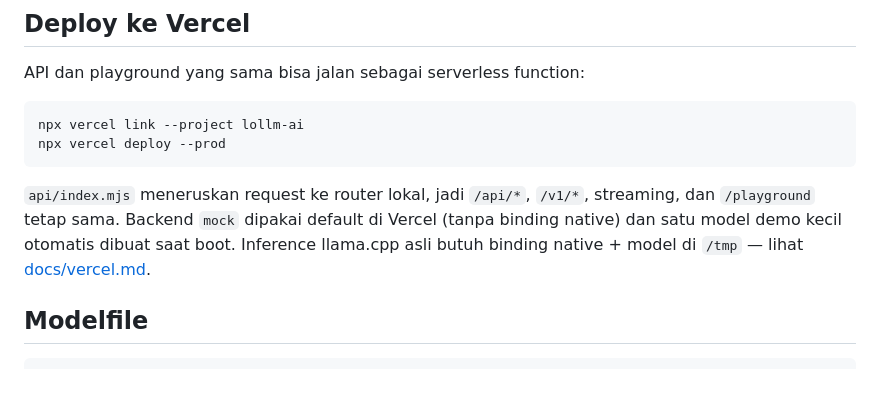
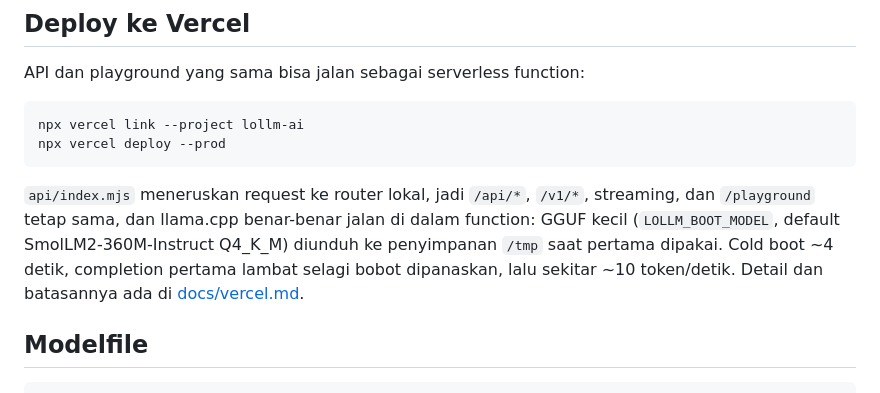
Before and after one commit to xiaoajinid-bot/lollm, a Markdown page: README.id.md, the part around the change. Rendered like a GitHub page.

Commit message:
docs: Vercel runs a real model now [smoke]
Co-authored-by: arena-agent <297053741+arena-agent@users.noreply.github.com>

````diff
--- a/README.id.md
+++ b/README.id.md
@@ -188,9 +188,10 @@ npx vercel deploy --prod
 ```
 
 `api/index.mjs` meneruskan request ke router lokal, jadi `/api/*`, `/v1/*`, streaming, dan
-`/playground` tetap sama. Backend `mock` dipakai default di Vercel (tanpa binding native) dan satu
-model demo kecil otomatis dibuat saat boot. Inference llama.cpp asli butuh binding native + model di
-`/tmp` — lihat [docs/vercel.md](docs/vercel.md).
+`/playground` tetap sama, dan llama.cpp benar-benar jalan di dalam function: GGUF kecil
+(`LOLLM_BOOT_MODEL`, default SmolLM2-360M-Instruct Q4_K_M) diunduh ke penyimpanan `/tmp` saat
+pertama dipakai. Cold boot ~4 detik, completion pertama lambat selagi bobot dipanaskan, lalu
+sekitar ~10 token/detik. Detail dan batasannya ada di [docs/vercel.md](docs/vercel.md).
 
 ## Modelfile
 
````
Also changed, not shown: README.md (+4 -3 lines).
